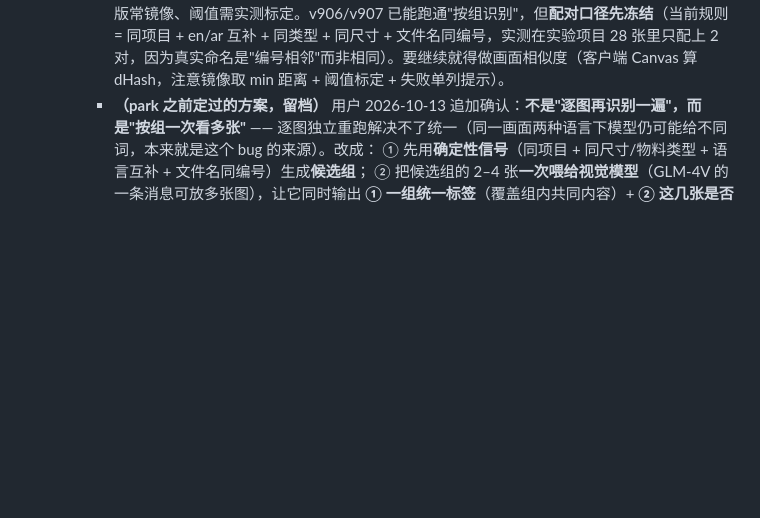
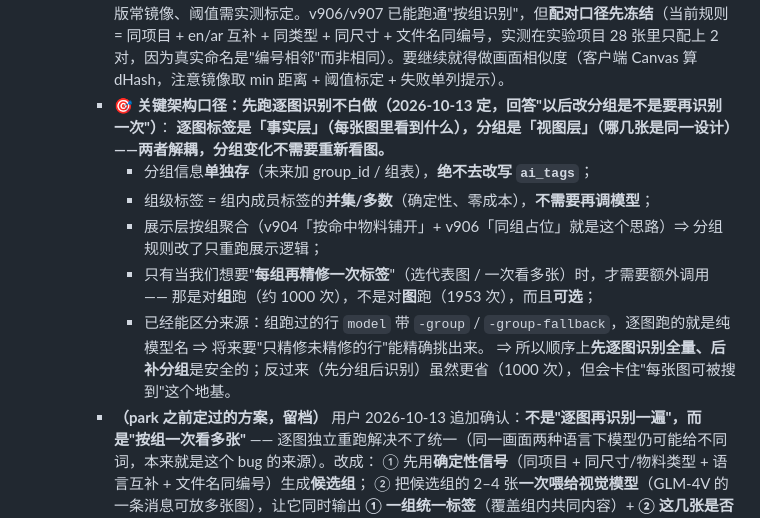
Before and after one commit to h18333531920-cmyk/visual-factory, a Markdown page: HANDOVER.md, the part around the change. Drawn GitHub-style; blank space fills up the shorter version.

Commit message:
docs: 定下架构口径——逐图标签是事实层、分组是视图层，分组变化不需要重新看图

```diff
--- a/HANDOVER.md
+++ b/HANDOVER.md
@@ -543,6 +543,14 @@ git status --short && git log --oneline -3 && git rev-parse --abbrev-ref HEAD
     - **配对证据（按可靠性）**：`vf_asset_previews.language`（en/ar/none/空，AI 识别或手改，空则按文件名兜底）互补 + 同项目 + 同 `material_type`/同尺寸 + 文件名结构（**编号必须保留**，规划稿禁止"删掉数字强行合并"）+ **画面相似度**（要用算法如感知哈希，规划稿明说"模型说很相似不能当可靠概率"）；AI 只作疑难项兜底。防连锁误合并：新成员要跟**组内整体**比（A像B、B像C ≠ A像C）。
     - **建议三步**：**步 A**（不写库、不重新识别）展示层去重 —— 同项目内按「尺寸/物料类型 + 语言互补 + 文件名/序号」保守聚类，结果里同组只占一个位置、组内可展开；**步 B** 识别也按组（**每组只识别一次**，选 EN 当代表，其他版本记"同组推定待核验"）⇒ 标签天然一致，识别量还从 1953 降到约一半；**步 C** 人工纠错（移出本组/合并/选代表图/撤销）+ 抽检（规划稿 §12 的"错误折叠比例"是核心指标）。
     - **⏸ 2026-10-13 用户决定：分组/配对先待定（park）**。理由（用户原话）："多个候选时用文件名相似度不可靠 —— 这个功能要很多人用，命名习惯是任何形式甚至乱七八糟"。结论：**文件名只能当弱信号**；正确主证据是**画面相似度（感知哈希）**（规划稿 §3.2 列过这个信号），而阿语版常镜像、阈值需实测标定。v906/v907 已能跑通"按组识别"，但**配对口径先冻结**（当前规则 = 同项目 + en/ar 互补 + 同类型 + 同尺寸 + 文件名同编号，实测在实验项目 28 张里只配上 2 对，因为真实命名是"编号相邻"而非相同）。要继续就得做画面相似度（客户端 Canvas 算 dHash，注意镜像取 min 距离 + 阈值标定 + 失败单列提示）。
+    - **🎯 关键架构口径：先跑逐图识别不白做（2026-10-13 定，回答"以后改分组是不是要再识别一次"）**：
+      **逐图标签是「事实层」（每张图里看到什么），分组是「视图层」（哪几张是同一设计）——两者解耦，分组变化不需要重新看图。**
+      - 分组信息**单独存**（未来加 group_id / 组表），**绝不去改写 `ai_tags`**；
+      - 组级标签 = 组内成员标签的**并集/多数**（确定性、零成本），**不需要再调模型**；
+      - 展示层按组聚合（v904「按命中物料铺开」+ v906「同组占位」就是这个思路）⇒ 分组规则改了只重跑展示逻辑；
+      - 只有当我们想要"**每组再精修一次标签**"（选代表图 / 一次看多张）时，才需要额外调用 —— 那是对**组**跑（约 1000 次），不是对**图**跑（1953 次），而且**可选**；
+      - 已经能区分来源：组跑过的行 `model` 带 `-group` / `-group-fallback`，逐图跑的就是纯模型名 ⇒ 将来要"只精修未精修的行"能精确挑出来。
+      ⇒ 所以顺序上**先逐图识别全量、后补分组**是安全的；反过来（先分组后识别）虽然更省（1000 次），但会卡住"每张图可被搜到"这个地基。
     - **（park 之前定过的方案，留档）** 用户 2026-10-13 追加确认：**不是"逐图再识别一遍"，而是"按组一次看多张"** —— 逐图独立重跑解决不了统一（同一画面两种语言下模型仍可能给不同词，本来就是这个 bug 的来源）。改成：
       ① 先用**确定性信号**（同项目 + 同尺寸/物料类型 + 语言互补 + 文件名同编号）生成**候选组**；
       ② 把候选组的 2–4 张**一次喂给视觉模型**（GLM-4V 的一条消息可放多张图），让它同时输出 **① 一组统一标签**（覆盖组内共同内容）+ **② 这几张是否同一设计** 的判断；
```
